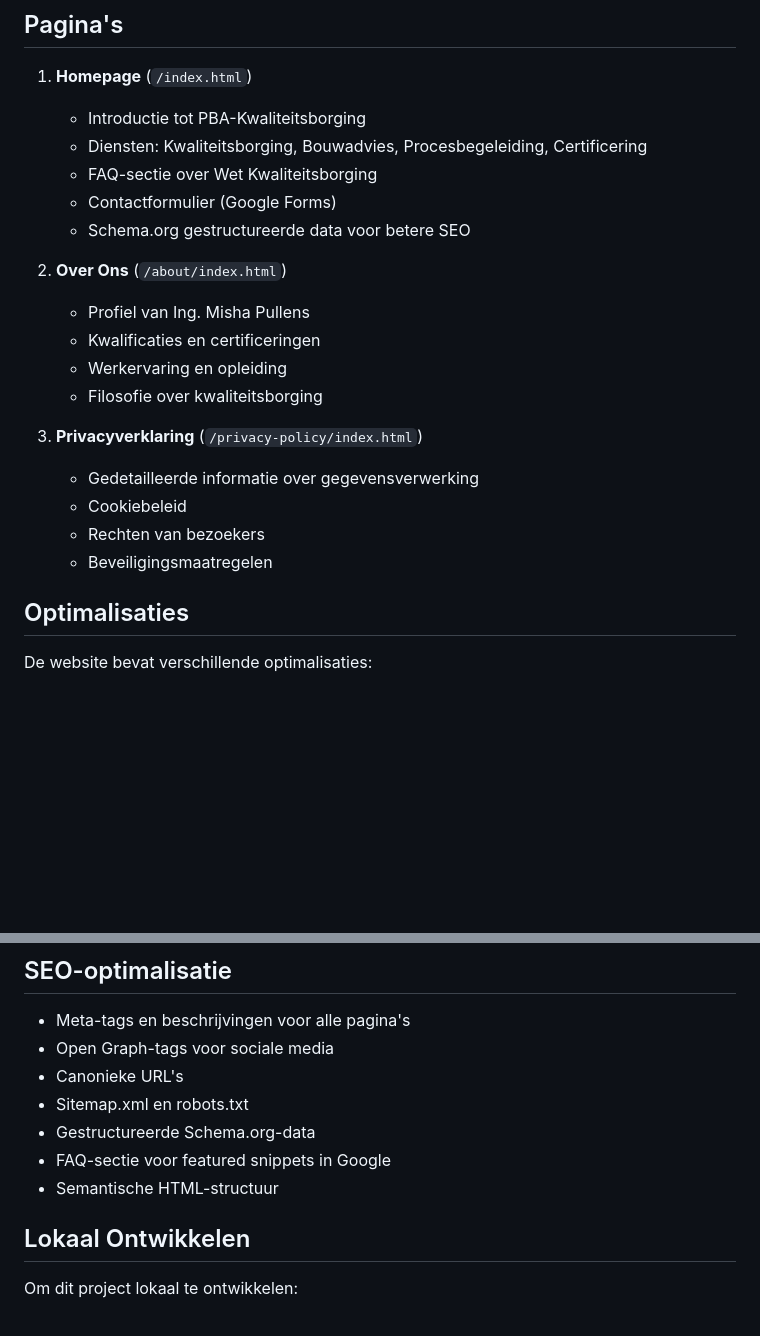
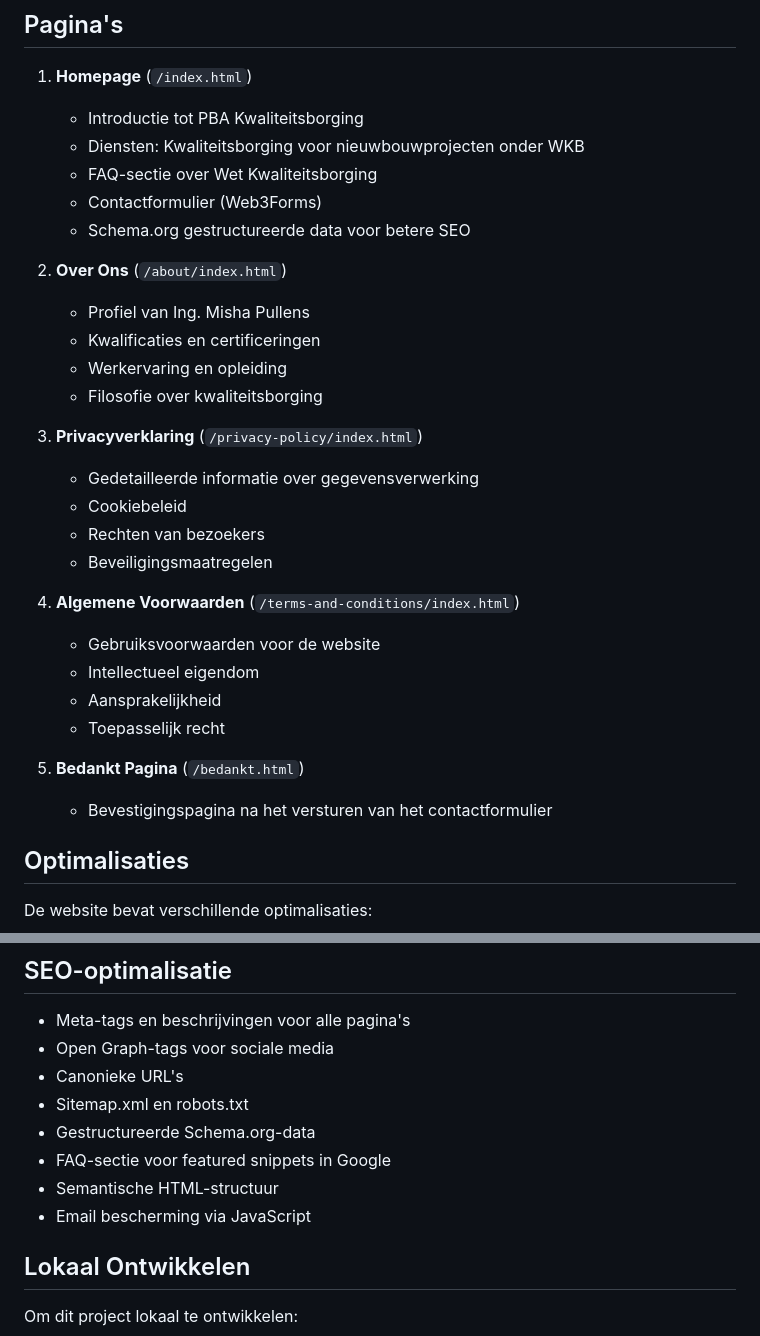
Before and after one commit to youripullens/pba, a Markdown page: README.md, 2 parts joined by grey strips. GitHub-like rendering; blank space fills up the shorter version.

```diff
--- a/README.md
+++ b/README.md
@@ -67,23 +72,32 @@ pba/
 ## Pagina's
 
 1. **Homepage** (`/index.html`)
-   - Introductie tot PBA-Kwaliteitsborging
-   - Diensten: Kwaliteitsborging, Bouwadvies, Procesbegeleiding, Certificering
-   - FAQ-sectie over Wet Kwaliteitsborging
-   - Contactformulier (Google Forms)
-   - Schema.org gestructureerde data voor betere SEO
+    - Introductie tot PBA Kwaliteitsborging
+    - Diensten: Kwaliteitsborging voor nieuwbouwprojecten onder WKB
+    - FAQ-sectie over Wet Kwaliteitsborging
+    - Contactformulier (Web3Forms)
+    - Schema.org gestructureerde data voor betere SEO
 
 2. **Over Ons** (`/about/index.html`)
-   - Profiel van Ing. Misha Pullens
-   - Kwalificaties en certificeringen
-   - Werkervaring en opleiding
-   - Filosofie over kwaliteitsborging
+    - Profiel van Ing. Misha Pullens
+    - Kwalificaties en certificeringen
+    - Werkervaring en opleiding
+    - Filosofie over kwaliteitsborging
 
 3. **Privacyverklaring** (`/privacy-policy/index.html`)
-   - Gedetailleerde informatie over gegevensverwerking
-   - Cookiebeleid
-   - Rechten van bezoekers
-   - Beveiligingsmaatregelen
+    - Gedetailleerde informatie over gegevensverwerking
+    - Cookiebeleid
+    - Rechten van bezoekers
+    - Beveiligingsmaatregelen
+
+4. **Algemene Voorwaarden** (`/terms-and-conditions/index.html`)
+    - Gebruiksvoorwaarden voor de website
+    - Intellectueel eigendom
+    - Aansprakelijkheid
+    - Toepasselijk recht
+
+5. **Bedankt Pagina** (`/bedankt.html`)
+    - Bevestigingspagina na het versturen van het contactformulier
 
 ## Optimalisaties
 
@@ -109,6 +123,7 @@ De website bevat verschillende optimalisaties:
 - Gestructureerde Schema.org-data
 - FAQ-sectie voor featured snippets in Google
 - Semantische HTML-structuur
+- Email bescherming via JavaScript
 
 ## Lokaal Ontwikkelen
 
```
Also changed, not shown: other parts of README.md (+57 -22 lines).
